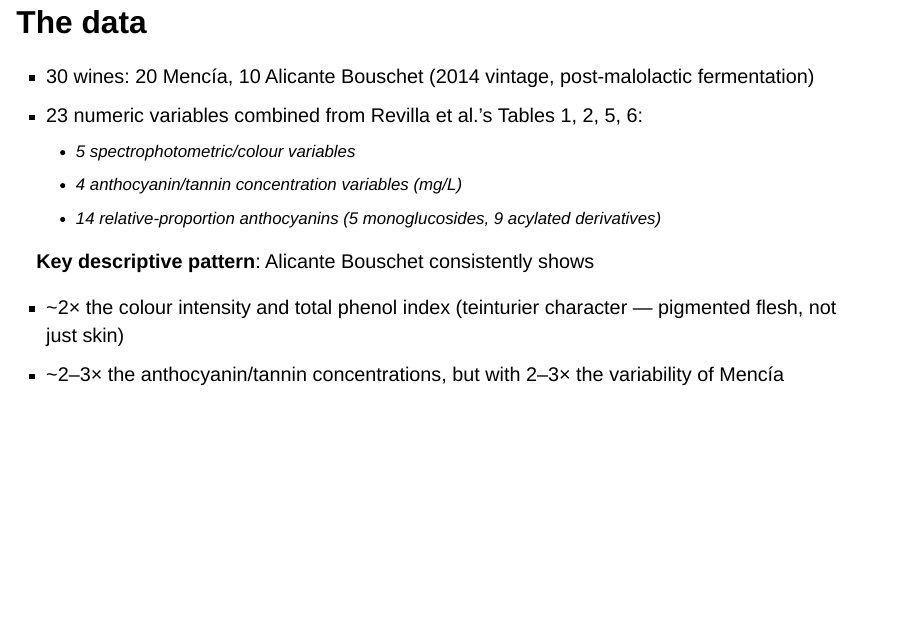
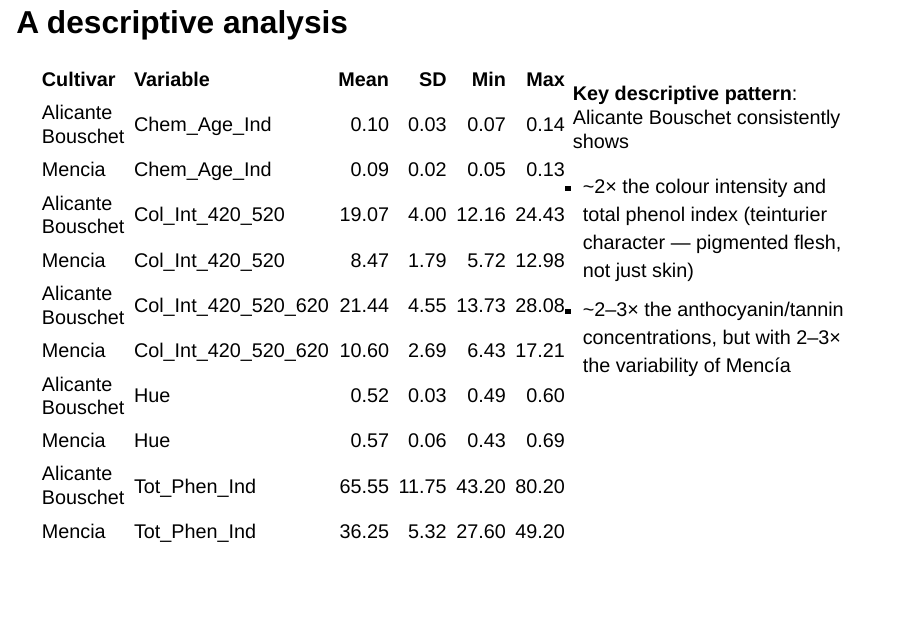
Before and after one commit to WianDeVos/STAT394-Group-Project, a Quarto document (wine_report_presentation.qmd): page 5 of 18 before the commit and page 6 of 19 after it. Rendered offline with R 4.5, knitr and Pandoc in place of Quarto, with nearby package versions; drawn as Slidy slides in place of the format the file asks for; some code elsewhere in the file could not run offline.

Commit message:
added table

````diff
--- a/wine_report_presentation.qmd
+++ b/wine_report_presentation.qmd
@@ -70,11 +70,53 @@ Riley finish
   - 4 anthocyanin/tannin concentration variables (mg/L)
   - 14 relative-proportion anthocyanins (5 monoglucosides, 9 acylated derivatives)
 
+------------------------------------------------------------------------
+
+## A descriptive analysis {.smaller}
+
+::::{.columns}
+::: {.column width="60%"}
+```{r}
+library(dplyr)
+library(tidyr)
+#| label: tbl-summary-colour
+#| tbl-cap: "Mean, standard deviation, and range of the spectrophotometric and colour variables by grape cultivar."
+
+#| echo: false
+#| eval: true
+#| tbl-width: 7
+#| tbl-height: 7
+
+library(tidyverse)
+library(ggcorrplot)
+
+wine <- read_csv("extracted data.csv") |>
+  select(-`...1`) |>
+  mutate(
+    Cultivar = factor(if_else(str_starts(Sample, "M"), "Mencia", "Alicante Bouschet")),
+    .after = Sample
+  )
+
+wine |>
+  select(Cultivar, Tot_Phen_Ind, Col_Int_420_520, Col_Int_420_520_620, Hue, Chem_Age_Ind) |>
+  pivot_longer(-Cultivar, names_to = "Variable", values_to = "value") |>
+  summarise(
+    Mean = mean(value), SD = sd(value), Min = min(value), Max = max(value),
+    .by = c(Cultivar, Variable)
+  ) |>
+  arrange(Variable, Cultivar) |>
+  mutate(across(where(is.numeric), \(x) round(x, 2))) |>
+  knitr::kable()
+```
+:::
+:::{.column width="40%"}
+
 **Key descriptive pattern**: Alicante Bouschet consistently shows
 
 - \~2× the colour intensity and total phenol index (teinturier character — pigmented flesh, not just skin)
 - \~2–3× the anthocyanin/tannin concentrations, but with 2–3× the variability of Mencía
-
+:::
+::::
 ------------------------------------------------------------------------
 
 ## Redundancy among the 23 variables {.smaller}
````
